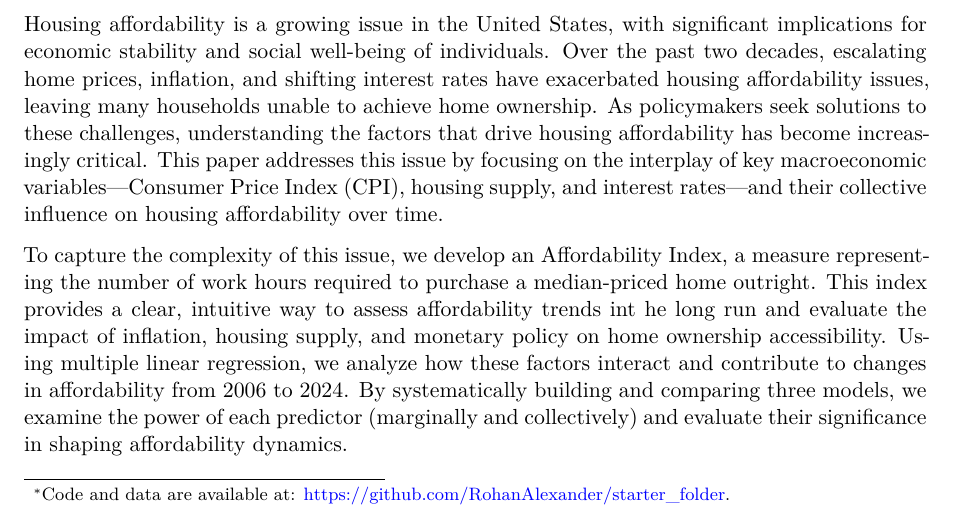
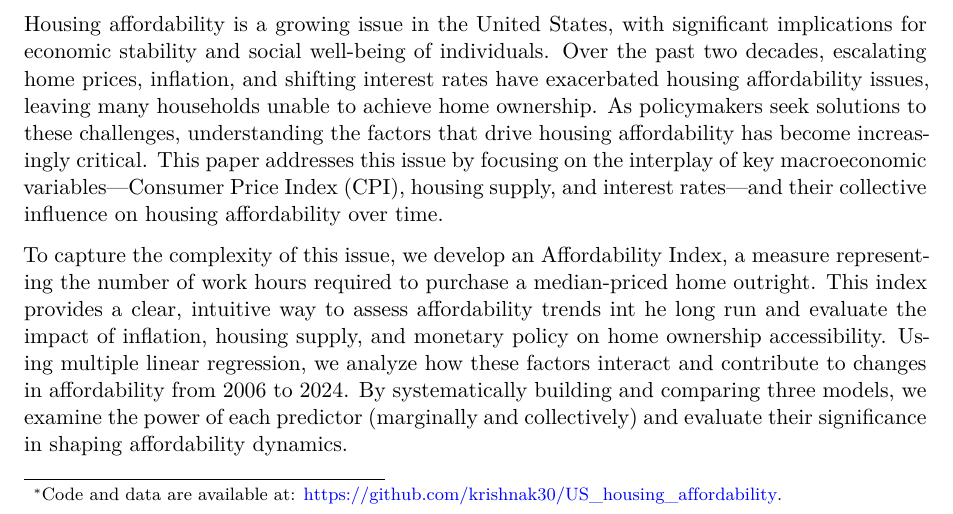
Before and after one commit to krishnak30/US_housing_affordability, a Quarto document (paper/paper.qmd): part of page 1 of 24, cut so that both start at the same text. Rendered offline with R 4.5, knitr and Pandoc in place of Quarto, then LaTeX, with nearby package versions; some code elsewhere in the file could not run offline.

Commit message:
added thanks message

```diff
--- a/paper/paper.qmd
+++ b/paper/paper.qmd
@@ -3,7 +3,7 @@ title: "Analyzing Housing Affordability in the United States: The Role of Inflat
 subtitle: "Rising Inflation and Interest Rates Worsen Affordability, While Increasing Housing Supply Offers Relief"
 author:
   - Krishna Kumar
-thanks: "Code and data are available at: [https://github.com/RohanAlexander/starter_folder](https://github.com/RohanAlexander/starter_folder)."
+thanks: "Code and data are available at: [https://github.com/krishnak30/US_housing_affordability](https://github.com/krishnak30/US_housing_affordability)."
 date: today
 date-format: long
 abstract: "This paper investigates housing affordability in the United States from 2006 to 2024 by constructing an Affordability Index that measures the number of work hours required to purchase a median-priced home outright. Using a multiple linear regression model, we analyze the relationships between housing affordability and three key macroeconomic variables: Consumer Price Index (CPI), housing supply, and interest rates. Our findings reveal that rising inflation and interest rates significantly reduce affordability, while increased housing supply mitigates this effect. These insights highlight the complex interplay of economic forces shaping the housing market and emphasize the importance of stabilizing inflation, increasing supply, and maintaining balanced monetary policy to improve housing accessibility for U.S. households."
```
